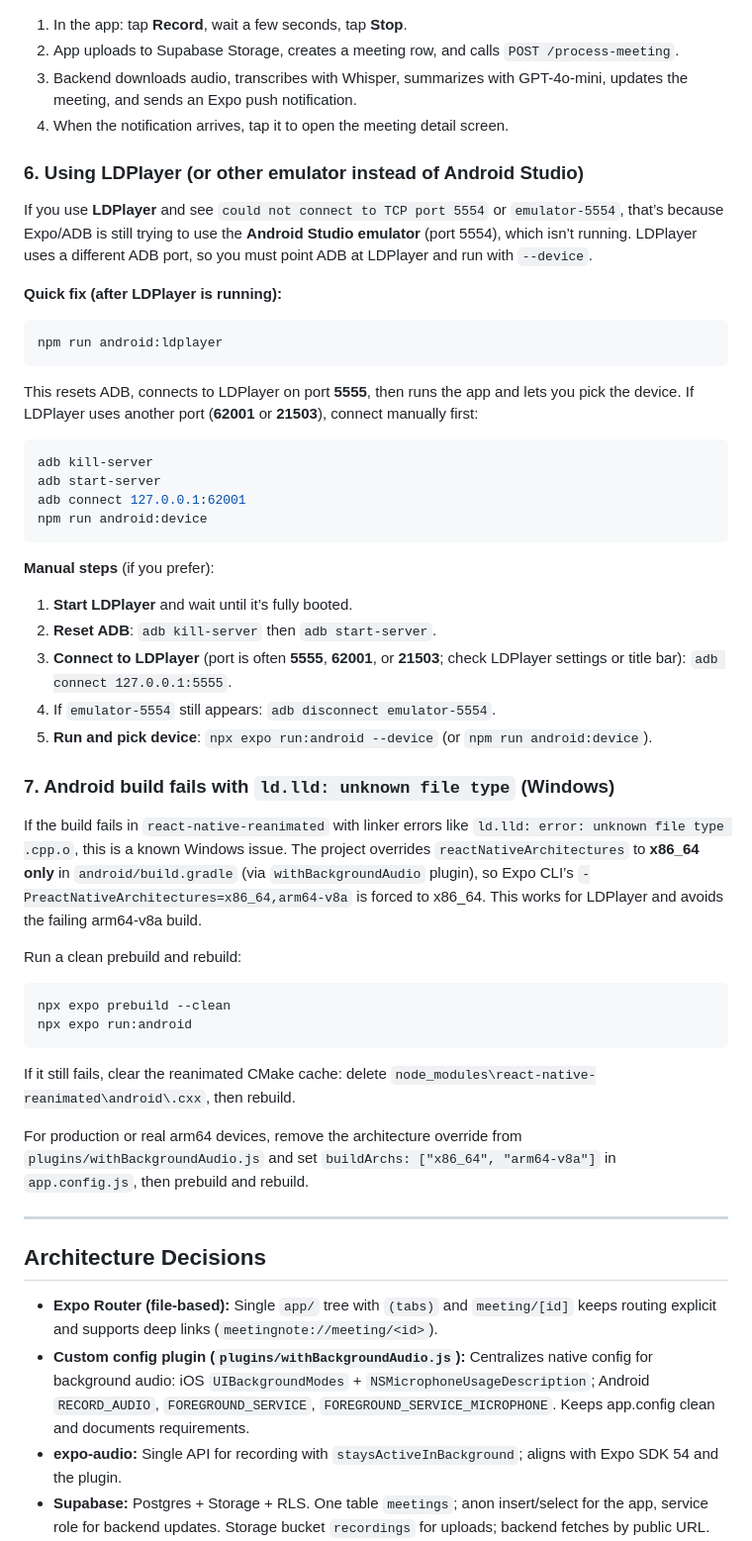
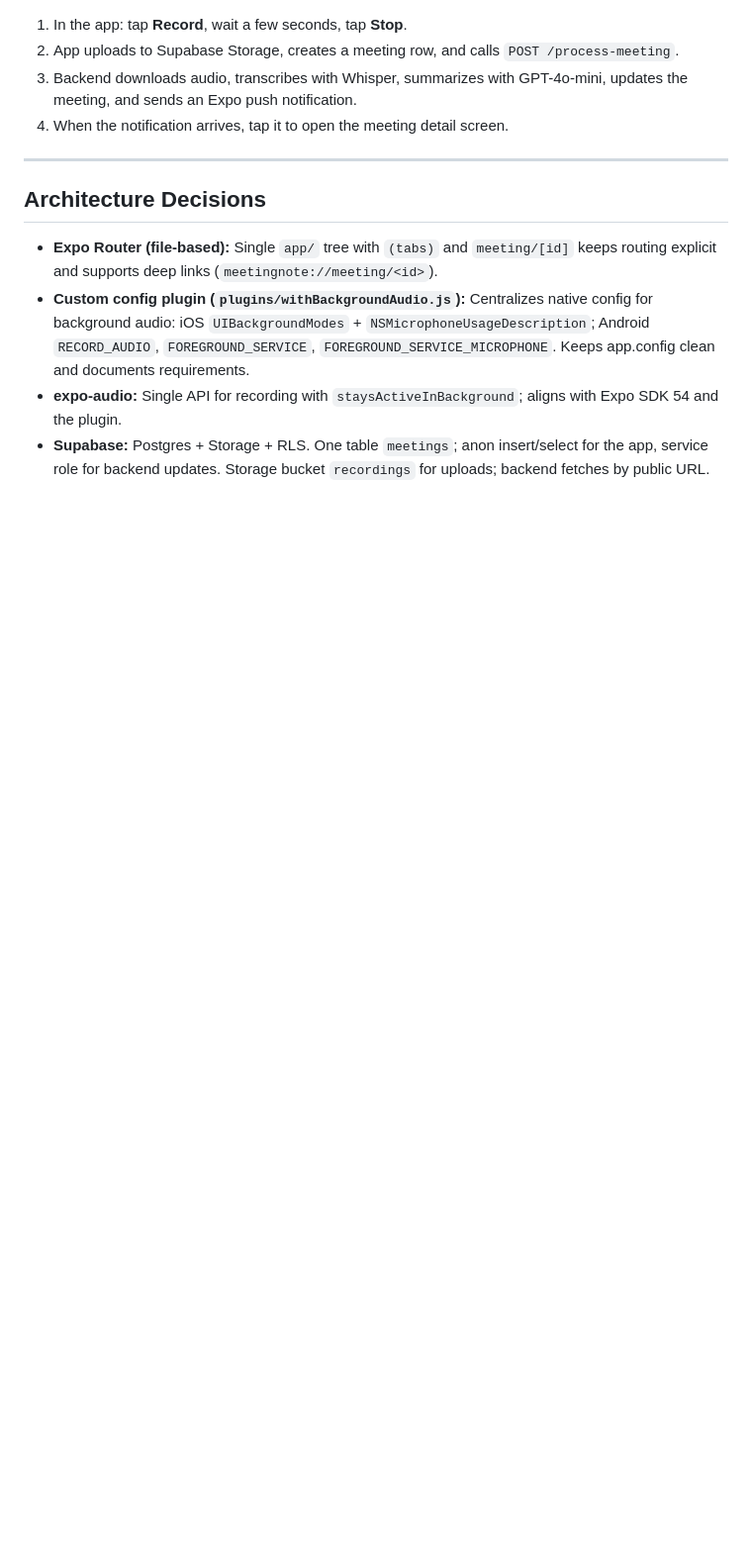
Before and after one commit to trayanus1026/meeting-note, a Markdown page: README.md, the part around one of its changes. Shown at 99% size. GitHub-like rendering; blank space fills up the shorter version.

````diff
--- a/README.md
+++ b/README.md
@@ -78,48 +34,6 @@ uvicorn main:app --reload --host 0.0.0.0 --port 8000
 2. App uploads to Supabase Storage, creates a meeting row, and calls `POST /process-meeting`.
 3. Backend downloads audio, transcribes with Whisper, summarizes with GPT-4o-mini, updates the meeting, and sends an Expo push notification.
 4. When the notification arrives, tap it to open the meeting detail screen.
-
-### 6. Using LDPlayer (or other emulator instead of Android Studio)
-
-If you use **LDPlayer** and see `could not connect to TCP port 5554` or `emulator-5554`, that’s because Expo/ADB is still trying to use the **Android Studio emulator** (port 5554), which isn’t running. LDPlayer uses a different ADB port, so you must point ADB at LDPlayer and run with `--device`.
-
-**Quick fix (after LDPlayer is running):**
-
-```bash
-npm run android:ldplayer
-```
-
-This resets ADB, connects to LDPlayer on port **5555**, then runs the app and lets you pick the device. If LDPlayer uses another port (**62001** or **21503**), connect manually first:
-
-```bash
-adb kill-server
-adb start-server
-adb connect 127.0.0.1:62001
-npm run android:device
-```
-
-**Manual steps** (if you prefer):
-
-1. **Start LDPlayer** and wait until it’s fully booted.
-2. **Reset ADB**: `adb kill-server` then `adb start-server`.
-3. **Connect to LDPlayer** (port is often **5555**, **62001**, or **21503**; check LDPlayer settings or title bar): `adb connect 127.0.0.1:5555`.
-4. If `emulator-5554` still appears: `adb disconnect emulator-5554`.
-5. **Run and pick device**: `npx expo run:android --device` (or `npm run android:device`).
-
-### 7. Android build fails with `ld.lld: unknown file type` (Windows)
-
-If the build fails in `react-native-reanimated` with linker errors like `ld.lld: error: unknown file type .cpp.o`, this is a known Windows issue. The project overrides `reactNativeArchitectures` to **x86_64 only** in `android/build.gradle` (via `withBackgroundAudio` plugin), so Expo CLI’s `-PreactNativeArchitectures=x86_64,arm64-v8a` is forced to x86_64. This works for LDPlayer and avoids the failing arm64-v8a build.
-
-Run a clean prebuild and rebuild:
-
-```bash
-npx expo prebuild --clean
-npx expo run:android
-```
-
-If it still fails, clear the reanimated CMake cache: delete `node_modules\react-native-reanimated\android\.cxx`, then rebuild.
-
-For production or real arm64 devices, remove the architecture override from `plugins/withBackgroundAudio.js` and set `buildArchs: ["x86_64", "arm64-v8a"]` in `app.config.js`, then prebuild and rebuild.
 
 ---
 
````
Also changed, not shown: other parts of README.md (+13 -85 lines).
